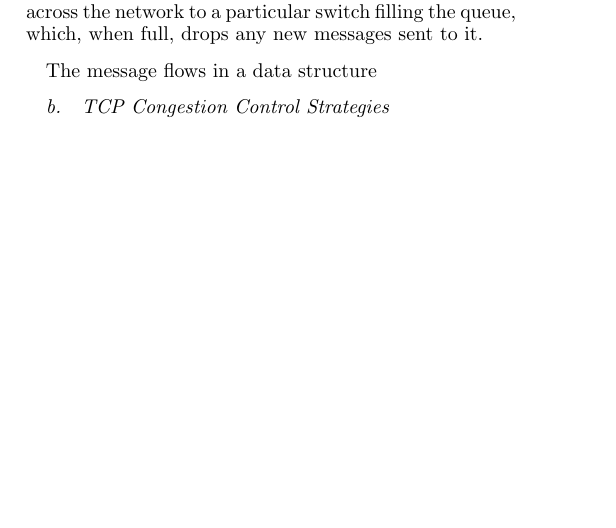
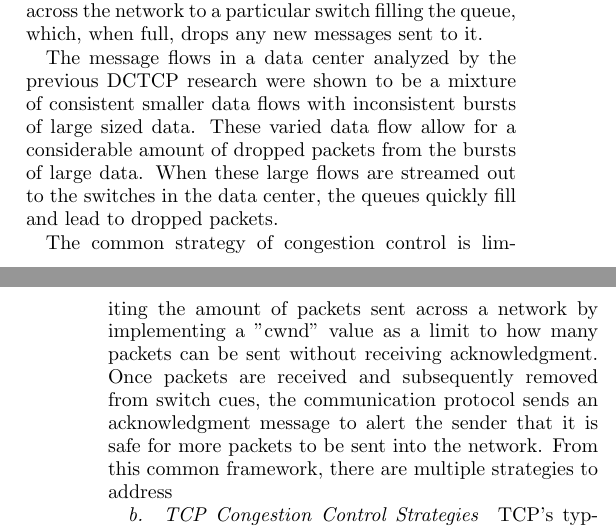
Before and after one commit to jakobh7/CSCI_5550_DCTCP, a LaTeX paper (DataCenterTCP_Writeup.tex): part of one column of page 1 of 2 before the commit and two parts of the columns of pages 1 and 2 of 2 after it, the two joined at a grey line, cut so that both start at the same text, the shorter picture padded with empty space. Compiled offline with pdfLaTeX.

Commit message:
Explained Congestion Control in writeup

```diff
--- a/DataCenterTCP_Writeup.tex
+++ b/DataCenterTCP_Writeup.tex
@@ -85,6 +85,9 @@ To understand how the data center TCP improves upon the performance of a typical
 \paragraph{Effects of Congestion Control}
 In a data center network, messages sent to  server racks get sent through layers of switches with limited queues to hold messages to forward on. In all cases, switches have a limited memory such that when there are too many messages being sent across the network to a particular switch filling the queue, which, when full, drops any new messages sent to it.
 
-The message flows in a data structure
+The message flows in a data center analyzed by the previous DCTCP research were shown to be a mixture of consistent smaller data flows with inconsistent bursts of large sized data. These varied data flow allow for a considerable amount of dropped packets from the bursts of large data. When these large flows are streamed out to the switches in the data center, the queues quickly fill and lead to dropped packets.
+
+The common strategy of congestion control is limiting the amount of packets sent across a network by implementing a "cwnd" value as a limit to how many packets can be sent without receiving acknowledgment. Once packets are received and subsequently removed from switch cues, the communication protocol sends an acknowledgment message to alert the sender that it is safe for more packets to be sent into the network. From this common framework, there are multiple strategies to address
 
 \paragraph{TCP Congestion Control Strategies}
+TCP's typical congestion control strategy has three main parts: Slow Start, Congestion Avoidance, and Fast Recovery.
```
Also changed, not shown: DataCenterTCP_Writeup.pdf, DataCenterTCP_Writeup.tex (4 more changed lines).
